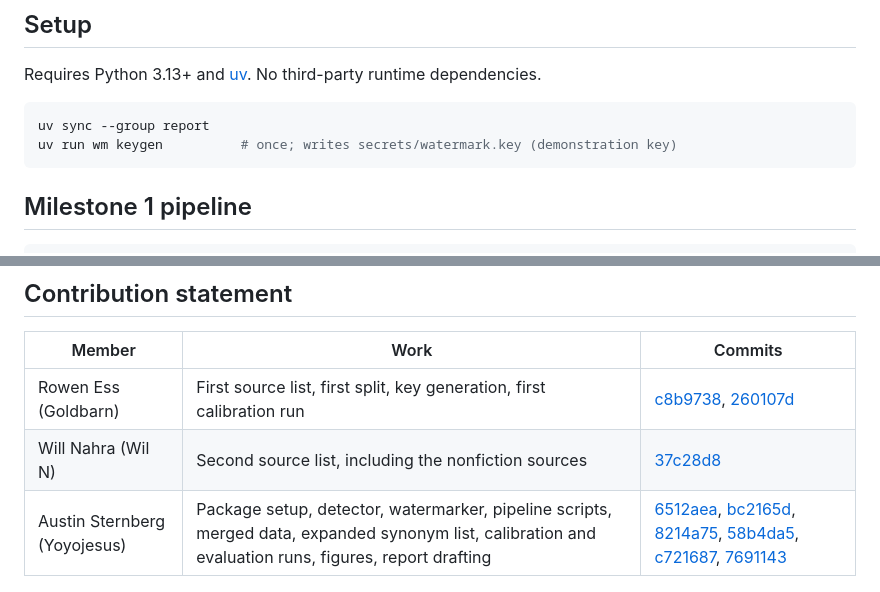
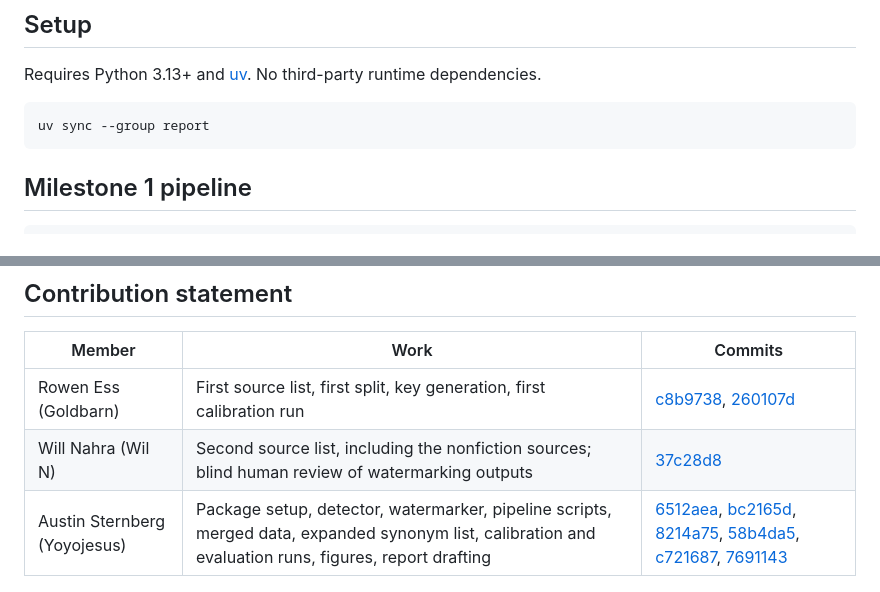
Before and after one commit to Goldbarn/DSAPprojRepo, a Markdown page: README.md, 2 parts joined by grey strips. GitHub-like rendering.

````diff
--- a/README.md
+++ b/README.md
@@ -8,7 +8,6 @@ Requires Python 3.13+ and [uv](https://docs.astral.sh/uv/). No third-party runti
 
 ```sh
 uv sync --group report
-uv run wm keygen          # once; writes secrets/watermark.key (demonstration key)
 ```
 
 ## Milestone 1 pipeline
@@ -136,5 +135,5 @@ Watermarked output is the preprocessed text (NFKC, Cf removed) with substitution
 | Member | Work | Commits |
 | --- | --- | --- |
 | Rowen Ess (Goldbarn) | First source list, first split, key generation, first calibration run | [c8b9738](https://github.com/Goldbarn/DSAPprojRepo/commit/c8b9738), [260107d](https://github.com/Goldbarn/DSAPprojRepo/commit/260107d) |
-| Will Nahra (Wil N) | Second source list, including the nonfiction sources | [37c28d8](https://github.com/Goldbarn/DSAPprojRepo/commit/37c28d8) |
+| Will Nahra (Wil N) | Second source list, including the nonfiction sources; blind human review of watermarking outputs | [37c28d8](https://github.com/Goldbarn/DSAPprojRepo/commit/37c28d8) |
 | Austin Sternberg (Yoyojesus) | Package setup, detector, watermarker, pipeline scripts, merged data, expanded synonym list, calibration and evaluation runs, figures, report drafting | [6512aea](https://github.com/Goldbarn/DSAPprojRepo/commit/6512aea), [bc2165d](https://github.com/Goldbarn/DSAPprojRepo/commit/bc2165d), [8214a75](https://github.com/Goldbarn/DSAPprojRepo/commit/8214a75), [58b4da5](https://github.com/Goldbarn/DSAPprojRepo/commit/58b4da5), [c721687](https://github.com/Goldbarn/DSAPprojRepo/commit/c721687), [7691143](https://github.com/Goldbarn/DSAPprojRepo/commit/7691143) |
````
Also changed, not shown: final_steps.md (+6 -3 lines), report/MS1report.md (+8 -8 lines), report/figures/m1-paper/threat_model.png, 5 other files.
